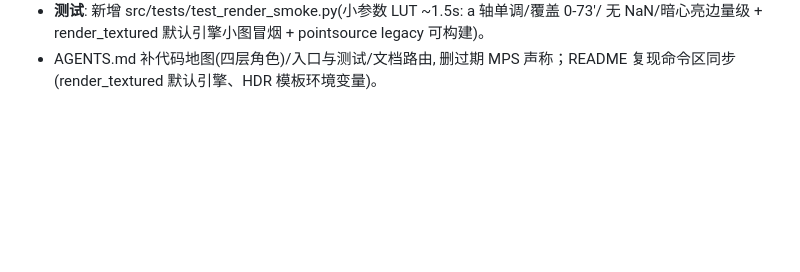
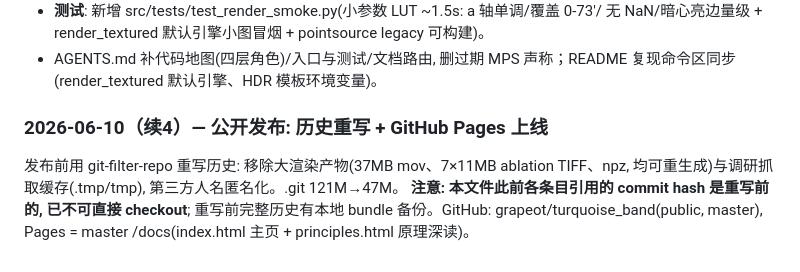
Before and after one commit to grapeot/turquoise_band, a Markdown page: docs/working.md, the part around the change. Drawn GitHub-style; blank space fills up the shorter version.

Commit message:
docs: 历史重写与发布说明
Co-Authored-By: Claude Fable 5 <noreply@anthropic.com>

```diff
--- a/docs/working.md
+++ b/docs/working.md
@@ -786,3 +786,11 @@ yage.ai/share/eclipse/, 全部 200。
   无 NaN/暗心亮边量级 + render_textured 默认引擎小图冒烟 + pointsource legacy 可构建)。
 - AGENTS.md 补代码地图(四层角色)/入口与测试/文档路由, 删过期 MPS 声称；README
   复现命令区同步(render_textured 默认引擎、HDR 模板环境变量)。
+
+### 2026-06-10（续4）— 公开发布: 历史重写 + GitHub Pages 上线
+
+发布前用 git-filter-repo 重写历史: 移除大渲染产物(37MB mov、7×11MB ablation TIFF、npz,
+均可重生成)与调研抓取缓存(.tmp/tmp), 第三方人名匿名化。.git 121M→47M。
+**注意: 本文件此前各条目引用的 commit hash 是重写前的, 已不可直接 checkout**;
+重写前完整历史有本地 bundle 备份。GitHub: grapeot/turquoise_band(public, master),
+Pages = master /docs(index.html 主页 + principles.html 原理深读)。
```
